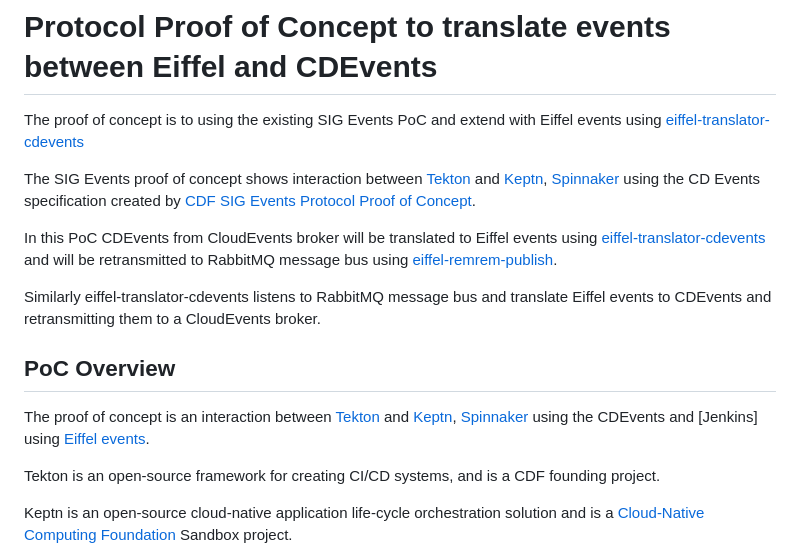
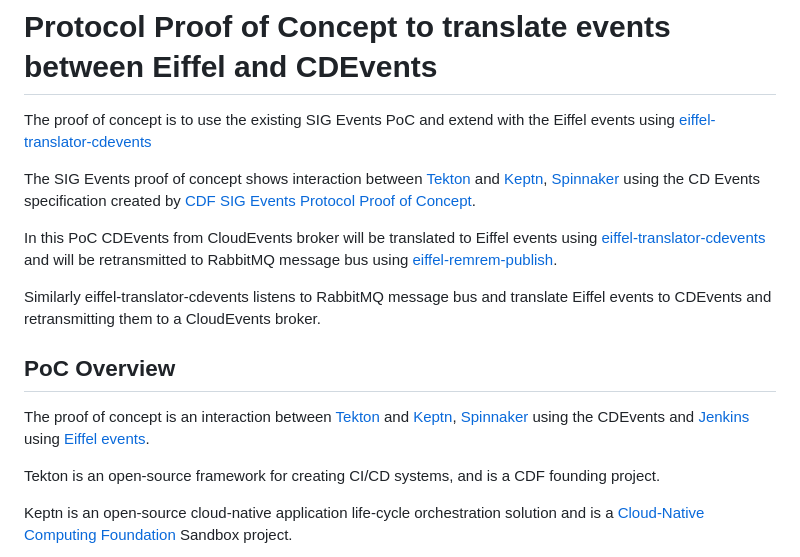
Before and after one commit to eiffel-community/eiffel-demo-cdevents, a Markdown page: poc/README.md, the part around the change. Drawn GitHub-style.

Commit message:
adding jenkins link

```diff
--- a/poc/README.md
+++ b/poc/README.md
@@ -1,5 +1,5 @@
 # Protocol Proof of Concept to translate events between Eiffel and CDEvents
-The proof of concept is to using the existing SIG Events PoC and extend with Eiffel events using [eiffel-translator-cdevents](https://github.com/eiffel-community/eiffel-translator-cdevents)
+The proof of concept is to use the existing SIG Events PoC and extend with the Eiffel events using [eiffel-translator-cdevents](https://github.com/eiffel-community/eiffel-translator-cdevents)
 
 The SIG Events proof of concept shows interaction between [Tekton](https://tekton.dev)
 and [Keptn](https://keptn.sh/), [Spinnaker](https://spinnaker.io) using the CD Events specification created by [CDF SIG Events Protocol Proof of Concept](https://github.com/cdfoundation/sig-events/tree/main/poc#cdf-sig-events-protocol-proof-of-concept).
@@ -11,7 +11,7 @@ Similarly eiffel-translator-cdevents listens to RabbitMQ message bus and transla
 ## PoC Overview
 
 The proof of concept is an interaction between [Tekton](https://tekton.dev)
-and [Keptn](https://keptn.sh/), [Spinnaker](https://spinnaker.io) using the CDEvents and [Jenkins] using [Eiffel events](https://eiffel-community.github.io/).
+and [Keptn](https://keptn.sh/), [Spinnaker](https://spinnaker.io) using the CDEvents and [Jenkins](https://jenkins.io) using [Eiffel events](https://eiffel-community.github.io/).
 
 Tekton is an open-source framework for creating CI/CD systems, and is a CDF
 founding project.
```
